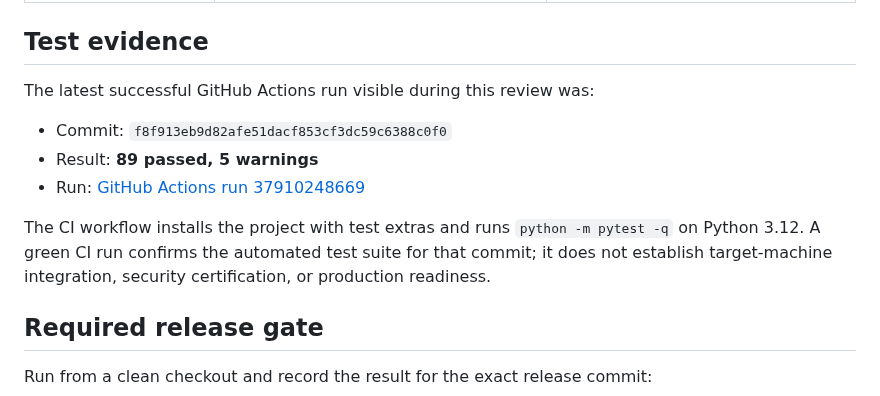
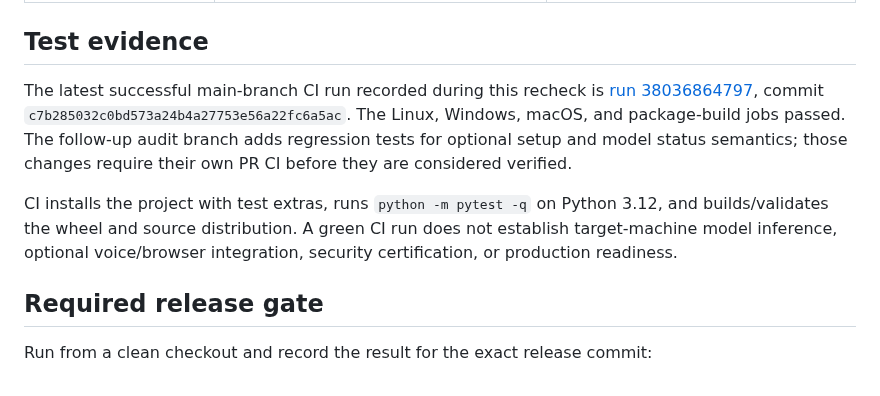
Before and after one commit to abdulraheemnohri/Nano-AI, a Markdown page: docs/FINAL_RELEASE_REVIEW.md, the part around the change. Rendered like a GitHub page.

Commit message:
Refresh release review evidence and model requirements

```diff
--- a/docs/FINAL_RELEASE_REVIEW.md
+++ b/docs/FINAL_RELEASE_REVIEW.md
@@ -36,13 +36,9 @@ Reviewed branch: `main`
 
 ## Test evidence
 
-The latest successful GitHub Actions run visible during this review was:
+The latest successful main-branch CI run recorded during this recheck is [run 38036864797](https://github.com/abdulraheemnohri/Nano-AI/actions/runs/38036864797), commit `c7b285032c0bd573a24b4a27753e56a22fc6a5ac`. The Linux, Windows, macOS, and package-build jobs passed. The follow-up audit branch adds regression tests for optional setup and model status semantics; those changes require their own PR CI before they are considered verified.
 
-- Commit: `f8f913eb9d82afe51dacf853cf3dc59c6388c0f0`
-- Result: **89 passed, 5 warnings**
-- Run: [GitHub Actions run 37910248669](https://github.com/abdulraheemnohri/Nano-AI/actions/runs/37910248669)
-
-The CI workflow installs the project with test extras and runs `python -m pytest -q` on Python 3.12. A green CI run confirms the automated test suite for that commit; it does not establish target-machine integration, security certification, or production readiness.
+CI installs the project with test extras, runs `python -m pytest -q` on Python 3.12, and builds/validates the wheel and source distribution. A green CI run does not establish target-machine model inference, optional voice/browser integration, security certification, or production readiness.
 
 ## Required release gate
 
```
